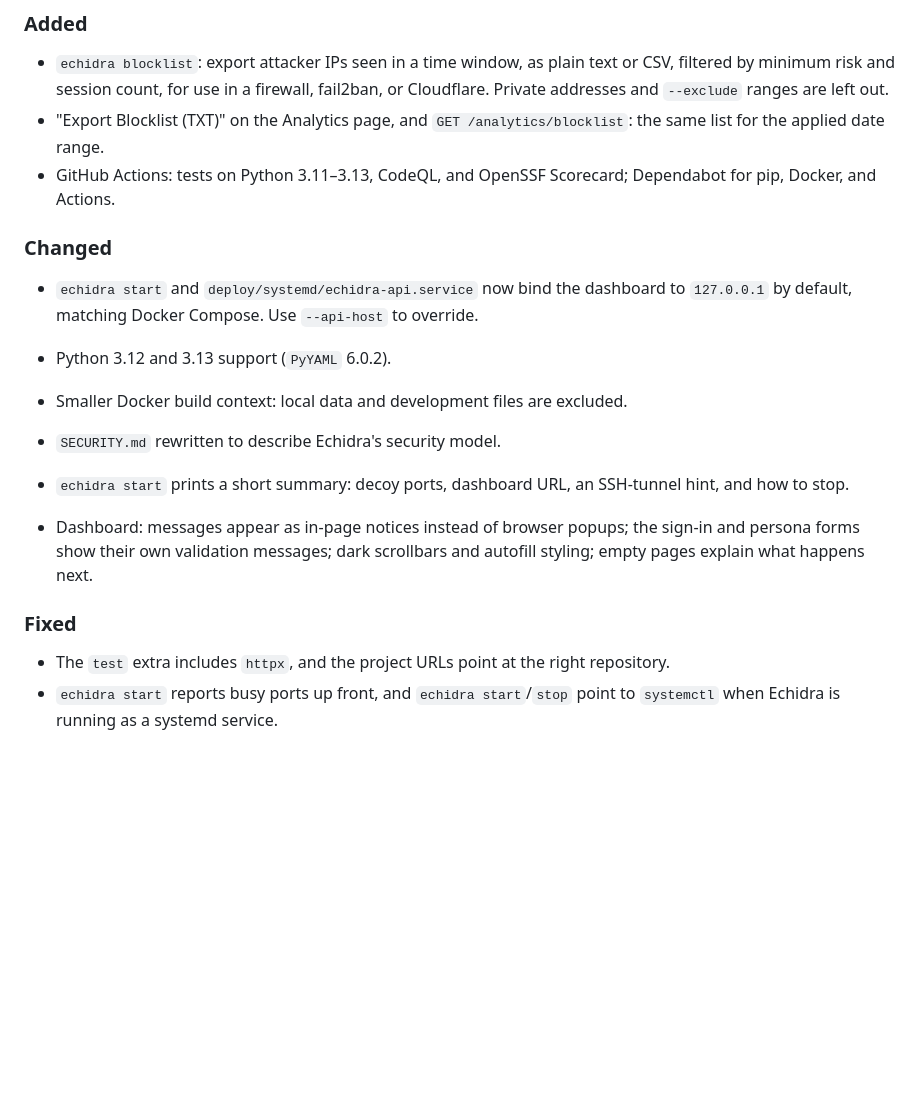
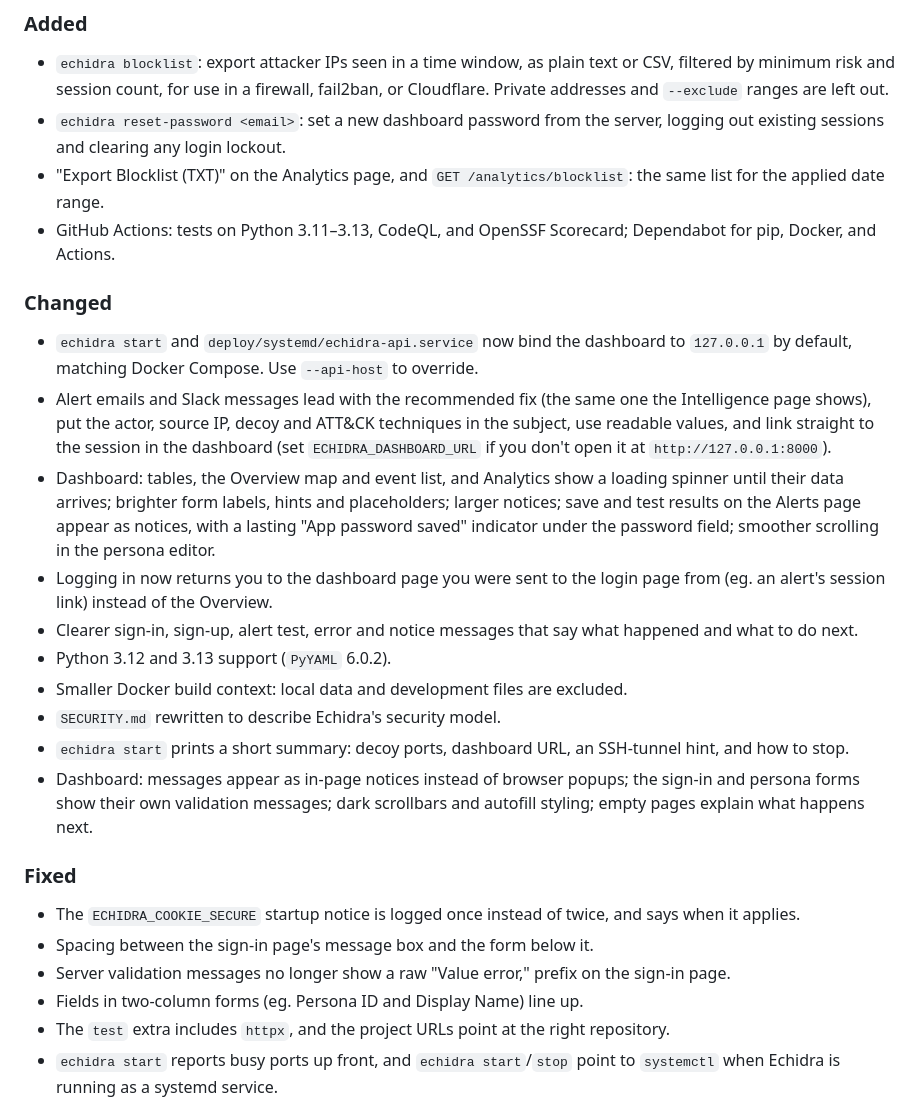
Before and after one commit to Qyleron/EchidraOSS, a Markdown page: CHANGELOG.md, the part around the change. Rendered like a GitHub page; blank space fills up the shorter version.

```diff
--- a/CHANGELOG.md
+++ b/CHANGELOG.md
@@ -11,6 +11,8 @@ All notable changes to Echidra are documented here. The format follows
   text or CSV, filtered by minimum risk and session count, for use in a
   firewall, fail2ban, or Cloudflare. Private addresses and `--exclude`
   ranges are left out.
+- `echidra reset-password <email>`: set a new dashboard password from the
+  server, logging out existing sessions and clearing any login lockout.
 - "Export Blocklist (TXT)" on the Analytics page, and
   `GET /analytics/blocklist`: the same list for the applied date range.
 - GitHub Actions: tests on Python 3.11–3.13, CodeQL, and OpenSSF Scorecard; Dependabot for pip,
@@ -20,7 +22,20 @@ All notable changes to Echidra are documented here. The format follows
 - `echidra start` and `deploy/systemd/echidra-api.service` now bind the
   dashboard to `127.0.0.1` by default, matching Docker Compose. Use
   `--api-host` to override.
-
+- Alert emails and Slack messages lead with the recommended fix (the same
+  one the Intelligence page shows), put the actor, source IP, decoy and
+  ATT&CK techniques in the subject, use readable values, and link straight
+  to the session in the dashboard (set `ECHIDRA_DASHBOARD_URL` if you don't
+  open it at `http://127.0.0.1:8000`).
+- Dashboard: tables, the Overview map and event list, and Analytics show a
+  loading spinner until their data arrives; brighter form labels, hints and
+  placeholders; larger notices; save and test results on the Alerts page
+  appear as notices, with a lasting "App password saved" indicator under
+  the password field; smoother scrolling in the persona editor.
+- Logging in now returns you to the dashboard page you were sent to the
+  login page from (eg. an alert's session link) instead of the Overview.
+- Clearer sign-in, sign-up, alert test, error and notice messages that say
+  what happened and what to do next.
 - Python 3.12 and 3.13 support (`PyYAML` 6.0.2).
 - Smaller Docker build context: local data and development files are
   excluded.
@@ -32,6 +47,12 @@ All notable changes to Echidra are documented here. The format follows
   scrollbars and autofill styling; empty pages explain what happens next.
 
 ### Fixed
+- The `ECHIDRA_COOKIE_SECURE` startup notice is logged once instead of
+  twice, and says when it applies.
+- Spacing between the sign-in page's message box and the form below it.
+- Server validation messages no longer show a raw "Value error," prefix on
+  the sign-in page.
+- Fields in two-column forms (eg. Persona ID and Display Name) line up.
 - The `test` extra includes `httpx`, and the project URLs point at the
   right repository.
 - `echidra start` reports busy ports up front, and `echidra start`/`stop`
```
Also changed, not shown: docs/DEPLOYMENT.md (+31 -0 lines).
